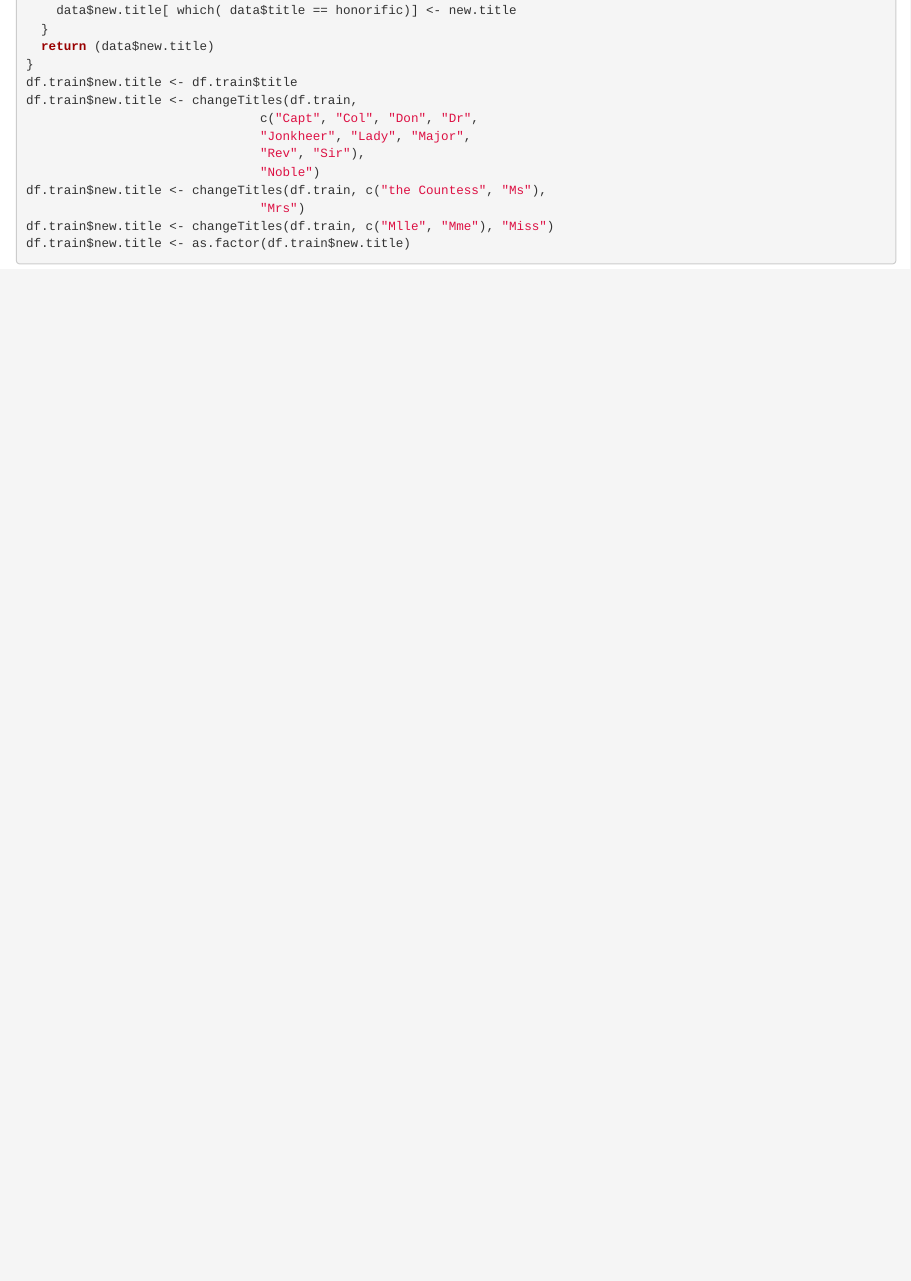
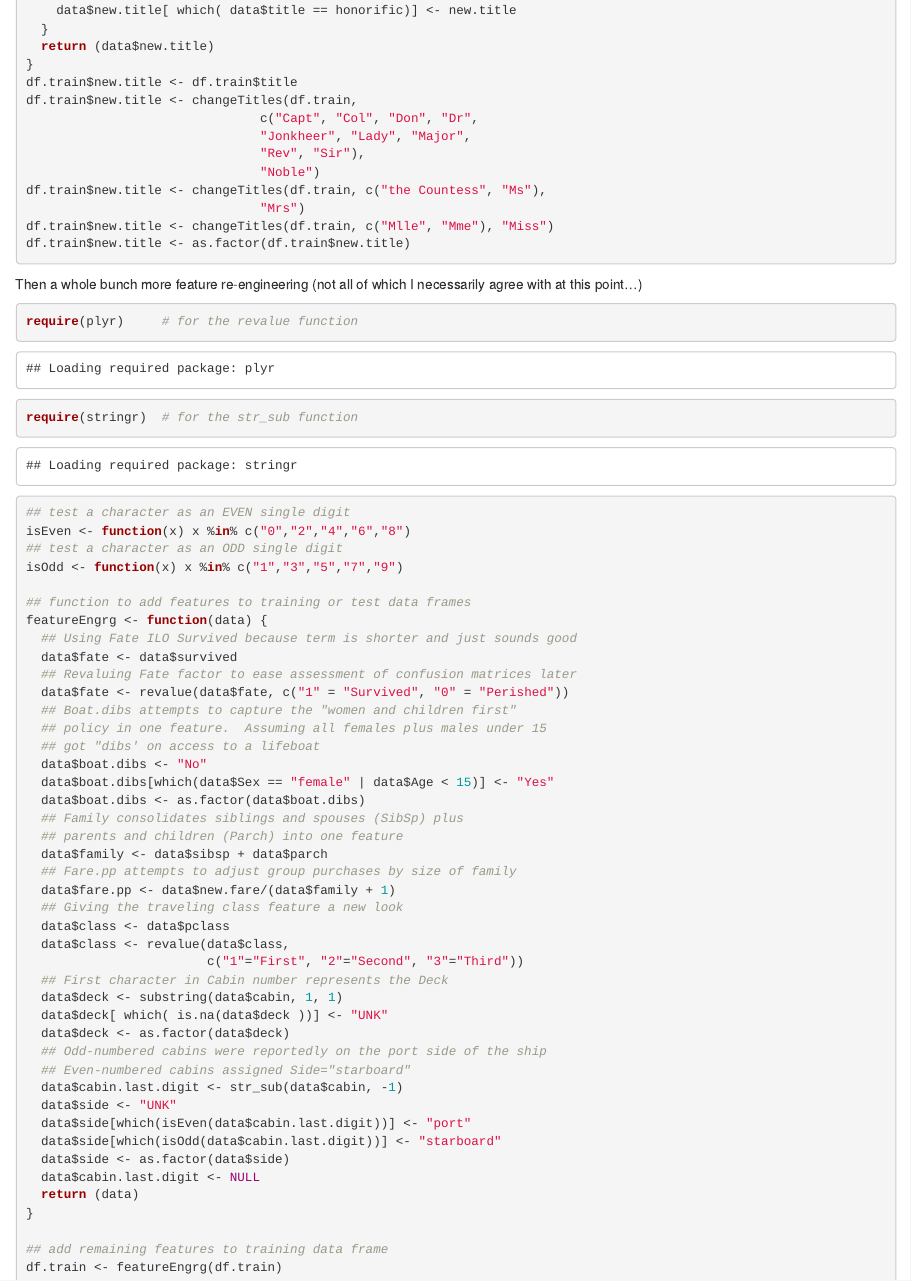
Before and after one commit to chadiver/Titanic, an R Markdown document (Titanic.Rmd): the page in a window 1100 px wide, from 1350 px down. Rendered offline with R 4.5, knitr and Pandoc, with nearby package versions; some code elsewhere in the file could not run offline.

Commit message:
More changes

````diff
--- a/Titanic.Rmd
+++ b/Titanic.Rmd
@@ -86,6 +86,55 @@ df.train$new.title <- changeTitles(df.train, c("the Countess", "Ms"),
                                "Mrs")
 df.train$new.title <- changeTitles(df.train, c("Mlle", "Mme"), "Miss")
 df.train$new.title <- as.factor(df.train$new.title)
+```
 
+Then a whole bunch more feature re-engineering (not all of which I necessarily agree with at this point...)
 
+```{r}
+require(plyr)     # for the revalue function
+require(stringr)  # for the str_sub function
+
+## test a character as an EVEN single digit
+isEven <- function(x) x %in% c("0","2","4","6","8")
+## test a character as an ODD single digit
+isOdd <- function(x) x %in% c("1","3","5","7","9")
+
+## function to add features to training or test data frames
+featureEngrg <- function(data) {
+  ## Using Fate ILO Survived because term is shorter and just sounds good
+  data$fate <- data$survived
+  ## Revaluing Fate factor to ease assessment of confusion matrices later
+  data$fate <- revalue(data$fate, c("1" = "Survived", "0" = "Perished"))
+  ## Boat.dibs attempts to capture the "women and children first"
+  ## policy in one feature.  Assuming all females plus males under 15
+  ## got "dibs' on access to a lifeboat
+  data$boat.dibs <- "No"
+  data$boat.dibs[which(data$Sex == "female" | data$Age < 15)] <- "Yes"
+  data$boat.dibs <- as.factor(data$boat.dibs)
+  ## Family consolidates siblings and spouses (SibSp) plus
+  ## parents and children (Parch) into one feature
+  data$family <- data$sibsp + data$parch
+  ## Fare.pp attempts to adjust group purchases by size of family
+  data$fare.pp <- data$new.fare/(data$family + 1)
+  ## Giving the traveling class feature a new look
+  data$class <- data$pclass
+  data$class <- revalue(data$class,
+                        c("1"="First", "2"="Second", "3"="Third"))
+  ## First character in Cabin number represents the Deck
+  data$deck <- substring(data$cabin, 1, 1)
+  data$deck[ which( is.na(data$deck ))] <- "UNK"
+  data$deck <- as.factor(data$deck)
+  ## Odd-numbered cabins were reportedly on the port side of the ship
+  ## Even-numbered cabins assigned Side="starboard"
+  data$cabin.last.digit <- str_sub(data$cabin, -1)
+  data$side <- "UNK"
+  data$side[which(isEven(data$cabin.last.digit))] <- "port"
+  data$side[which(isOdd(data$cabin.last.digit))] <- "starboard"
+  data$side <- as.factor(data$side)
+  data$cabin.last.digit <- NULL
+  return (data)
+}
+
+## add remaining features to training data frame
+df.train <- featureEngrg(df.train)
 ```
````
